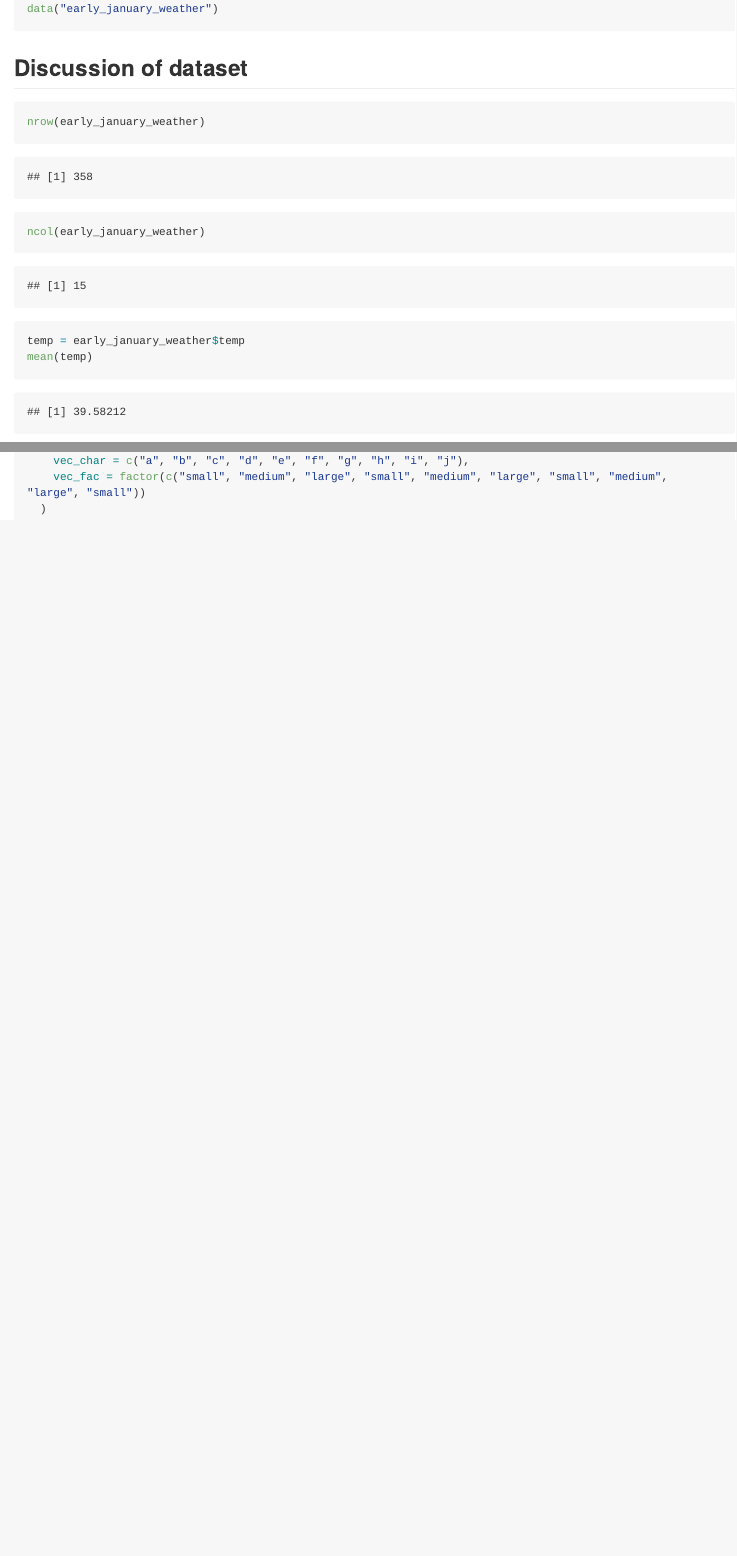
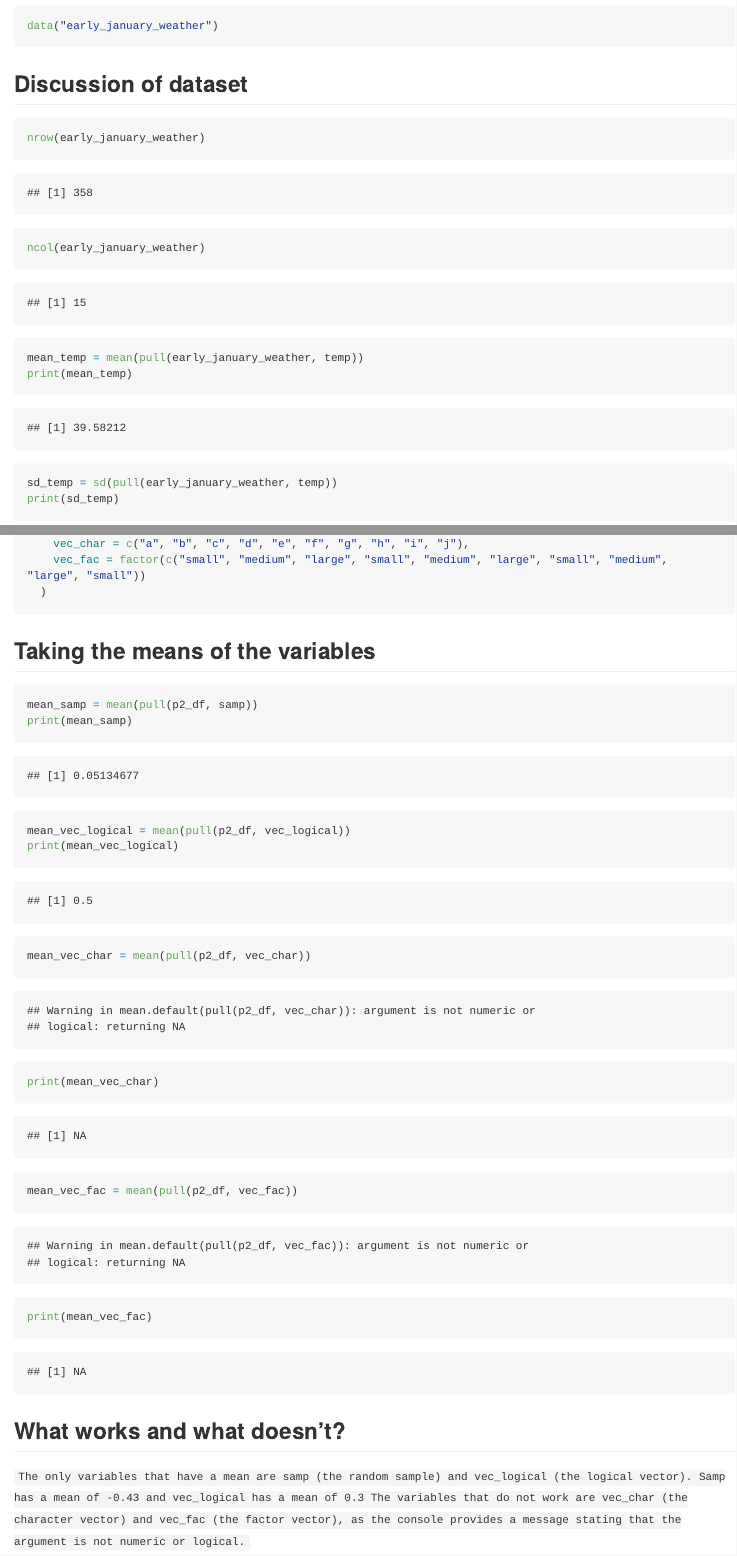
Before and after one commit to eunsuhcho/p8105_hw1_ec3663, an R Markdown document (p8105_hw1_ec3663.Rmd): the page in a window 1100 px wide, from 340 px down before the commit and from 640 px down after it, so that both start at the same text, and a second part further down, joined at a grey line. The pictures show the output file p8105_hw1_ec3663.md that the author committed with the source, drawn offline in the style of GitHub; long lines of code are wrapped.

Commit message:
problem 2 -- using the pull function to take means of variables
also edited problem 1 to use pull function instead of including a $ in code

````diff
--- a/p8105_hw1_ec3663.Rmd
+++ b/p8105_hw1_ec3663.Rmd
@@ -17,9 +18,10 @@ data("early_january_weather")
 ```{r p1_ejw_descriptors}
 nrow(early_january_weather)
 ncol(early_january_weather)
-temp = early_january_weather$temp
-mean(temp)
-sd(temp)
+mean_temp = mean(pull(early_january_weather, temp))
+print(mean_temp)
+sd_temp = sd(pull(early_january_weather, temp))
+print(sd_temp)
 ```
 
 `This dataset contains weather factors for the first half of January 2013. It has 358 observations and 15 variables, including dewpoint, humidity, wind characteristics, precipitation, and pressure. The mean temperature is 39.58 degrees Fahrenheit with a standard deviation of 7.06.`
@@ -47,3 +49,20 @@ p2_df =
     vec_fac = factor(c("small", "medium", "large", "small", "medium", "large", "small", "medium", "large", "small"))
   )
 ```
+
+## Taking the means of the variables
+
+```{r p2_df_means}
+mean_samp = mean(pull(p2_df, samp))
+print(mean_samp)
+mean_vec_logical = mean(pull(p2_df, vec_logical))
+print(mean_vec_logical)
+mean_vec_char = mean(pull(p2_df, vec_char))
+print(mean_vec_char)
+mean_vec_fac = mean(pull(p2_df, vec_fac))
+print(mean_vec_fac)
+```
+
+## What works and what doesn't?
+
+`The only variables that have a mean are samp (the random sample) and vec_logical (the logical vector). Samp has a mean of -0.43 and vec_logical has a mean of 0.3 The variables that do not work are vec_char (the character vector) and vec_fac (the factor vector), as the console provides a message stating that the argument is not numeric or logical.`
````
Also changed, not shown: p8105_hw1_ec3663.md, p8105_hw1_ec3663.Rmd (1 more changed lines).
